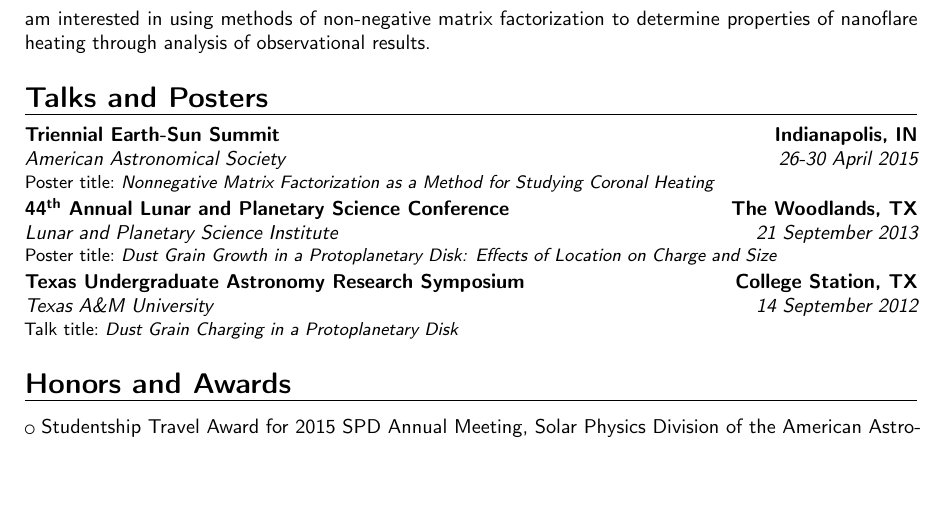
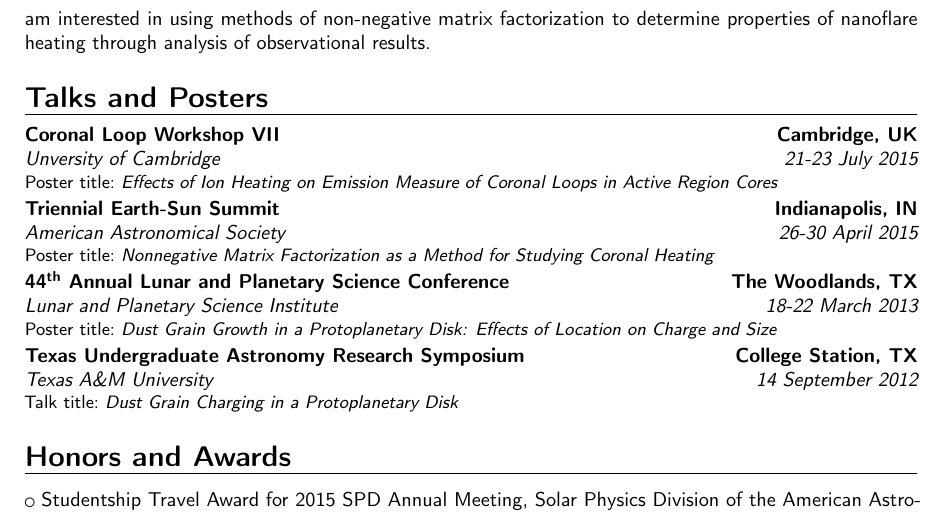
Before and after one commit to zakaria1193/resume, a LaTeX CV (barnesW_CV.tex): part of page 2 of 3, cut so that both start at the same text, the shorter picture padded with empty space. Compiled offline with pdfLaTeX.

Commit message:
added loop workshop poster; changed date on LPSC poster; ignoring lb tex files

```diff
--- a/barnesW_CV.tex
+++ b/barnesW_CV.tex
@@ -96,9 +96,11 @@ Awarded a Summer Undergraduate Research in Physics (SURPh) grant from Department
 Broadly, my research interests are in solar physics, specifically in the numerical modeling of plasma dynamics in the solar corona. Specifically, I am interested in using hydrodynamic models to study nanoflare heating in the corona and how these modeled results can be compared to observations from instruments. Additionally, I am interested in using methods of non-negative matrix factorization to determine properties of nanoflare heating through analysis of observational results.
 %
 \section{Talks and Posters}
+\cventry{21-23 July 2015}{Unversity of Cambridge}{Coronal Loop Workshop VII}{Cambridge, UK}{}{Poster title:~\textit{Effects of Ion Heating on Emission Measure of Coronal Loops in Active Region Cores}}
+%
 \cventry{26-30 April 2015}{American Astronomical Society}{Triennial Earth-Sun Summit}{Indianapolis, IN}{}{Poster title:~\href{http://adsabs.harvard.edu/abs/2015TESS....120306B}{\textit{Nonnegative Matrix Factorization as a Method for Studying Coronal Heating}}}
 %
-\cventry{21 September 2013}{Lunar and Planetary Science Institute}{44\textsuperscript{th} Annual Lunar and Planetary Science Conference}{The Woodlands, TX}{}{Poster title:~\href{http://adsabs.harvard.edu/abs/2013LPI....44.1897B}{\textit{Dust Grain Growth in a Protoplanetary Disk: Effects of Location on Charge and Size}}}
+\cventry{18-22 March 2013}{Lunar and Planetary Science Institute}{44\textsuperscript{th} Annual Lunar and Planetary Science Conference}{The Woodlands, TX}{}{Poster title:~\href{http://adsabs.harvard.edu/abs/2013LPI....44.1897B}{\textit{Dust Grain Growth in a Protoplanetary Disk: Effects of Location on Charge and Size}}}
 %
 \cventry{14 September 2012}{Texas A\&M University}{Texas Undergraduate Astronomy Research Symposium}{College Station, TX}{}{Talk title:~\textit{Dust Grain Charging in a Protoplanetary Disk}}
 %
```
Also changed, not shown: barnesW_CV.pdf, 1 other file.
